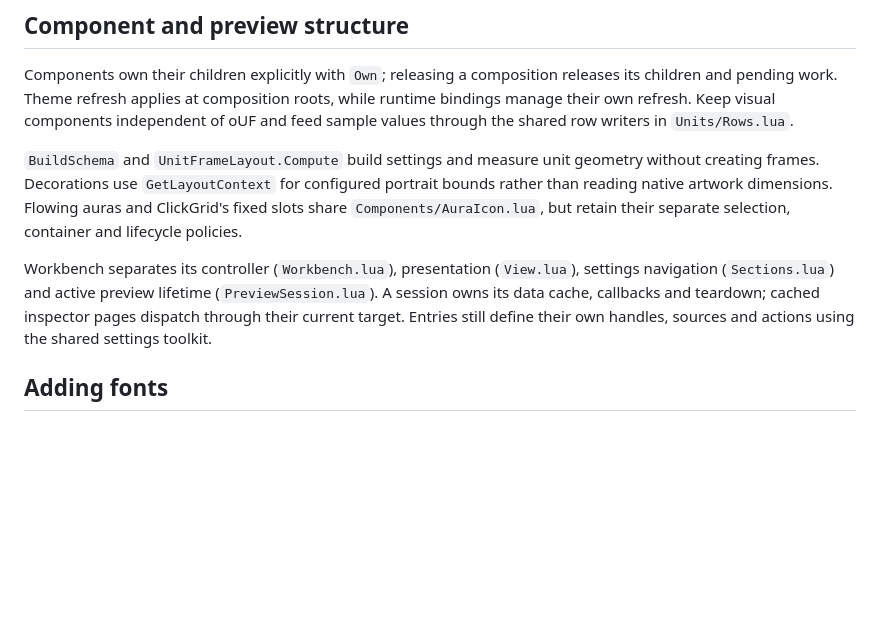
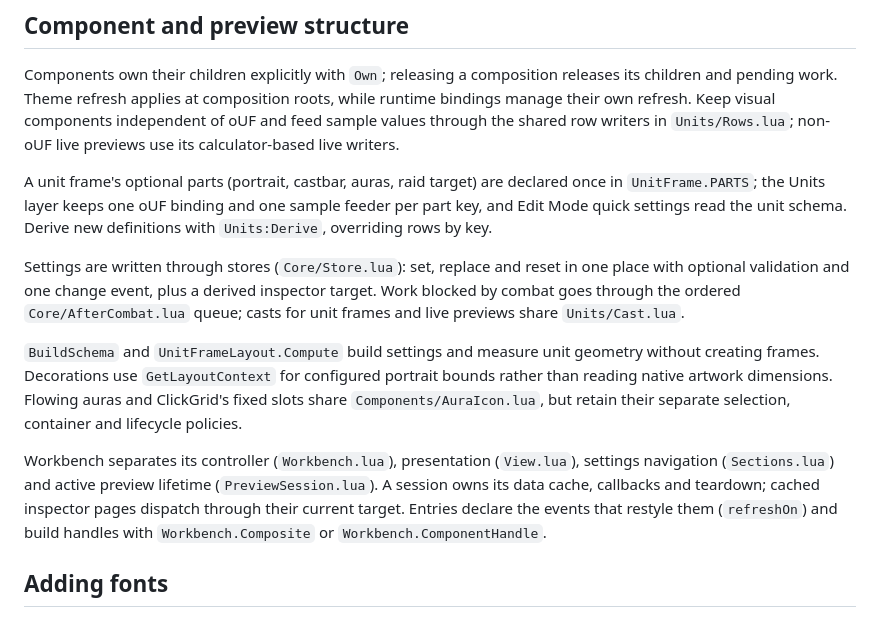
Before and after one commit to voshond/unit-frames, a Markdown page: README.md, the part around the change. Drawn GitHub-style; blank space fills up the shorter version.

Commit message:
Document stores, parts, cast and after-combat structure
README describes the parts table, settings stores, after-combat queue,
shared cast handling and Workbench refreshOn/handles. AGENTS.md lists the
focus target, Units:Derive, stores and the after-combat queue.

Co-Authored-By: Claude Opus 5.5 <noreply@anthropic.com>

```diff
--- a/README.md
+++ b/README.md
@@ -130,7 +130,18 @@ Components own their children explicitly with `Own`; releasing a composition
 releases its children and pending work. Theme refresh applies at composition
 roots, while runtime bindings manage their own refresh. Keep visual components
 independent of oUF and feed sample values through the shared row writers in
-`Units/Rows.lua`.
+`Units/Rows.lua`; non-oUF live previews use its calculator-based live writers.
+
+A unit frame's optional parts (portrait, castbar, auras, raid target) are
+declared once in `UnitFrame.PARTS`; the Units layer keeps one oUF binding and
+one sample feeder per part key, and Edit Mode quick settings read the unit
+schema. Derive new definitions with `Units:Derive`, overriding rows by key.
+
+Settings are written through stores (`Core/Store.lua`): set, replace and reset
+in one place with optional validation and one change event, plus a derived
+inspector target. Work blocked by combat goes through the ordered
+`Core/AfterCombat.lua` queue; casts for unit frames and live previews share
+`Units/Cast.lua`.
 
 `BuildSchema` and `UnitFrameLayout.Compute` build settings and measure unit
 geometry without creating frames. Decorations use `GetLayoutContext` for
@@ -141,8 +152,9 @@ retain their separate selection, container and lifecycle policies.
 Workbench separates its controller (`Workbench.lua`), presentation (`View.lua`),
 settings navigation (`Sections.lua`) and active preview lifetime
 (`PreviewSession.lua`). A session owns its data cache, callbacks and teardown;
-cached inspector pages dispatch through their current target. Entries still
-define their own handles, sources and actions using the shared settings toolkit.
+cached inspector pages dispatch through their current target. Entries declare
+the events that restyle them (`refreshOn`) and build handles with
+`Workbench.Composite` or `Workbench.ComponentHandle`.
 
 ## Adding fonts
 
```
Also changed, not shown: AGENTS.md (+3 -3 lines).
